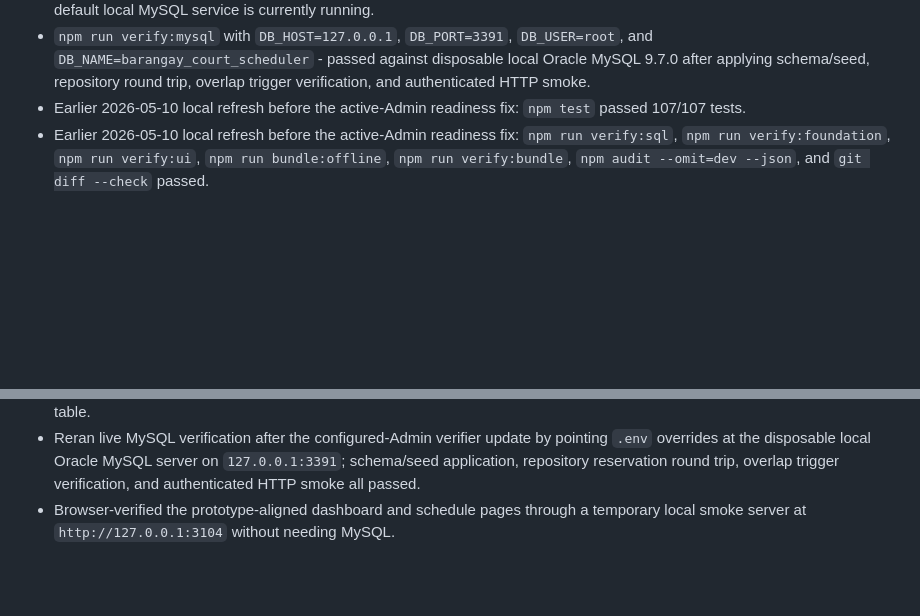
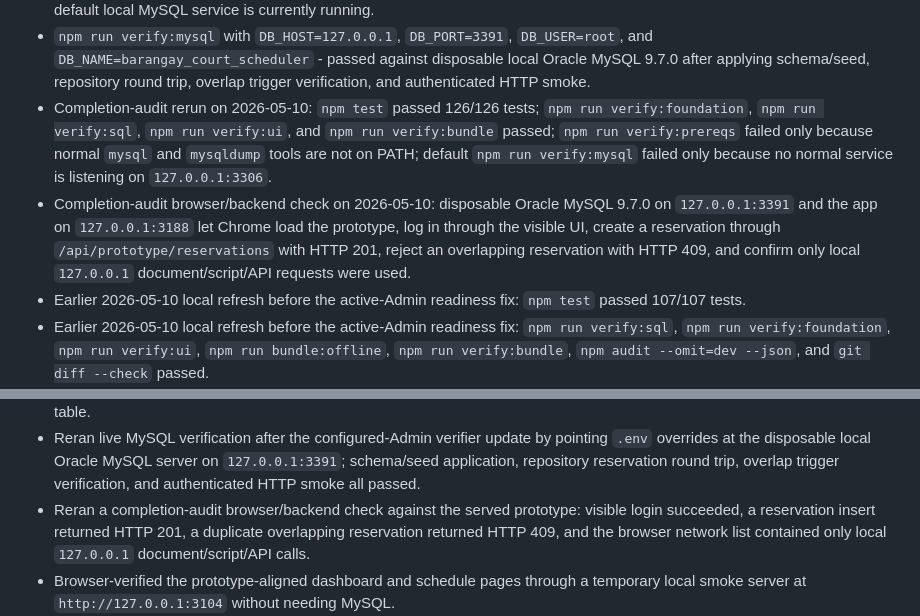
Before and after one commit to JACOB-droid12/Basketballl1, a Markdown page: docs/CODEX_HANDOFF.md, 2 parts joined by grey strips. GitHub-like rendering; blank space fills up the shorter version.

Commit message:
docs: record completion audit evidence

```diff
--- a/docs/CODEX_HANDOFF.md
+++ b/docs/CODEX_HANDOFF.md
@@ -239,6 +239,8 @@ Milestone 5 usability/reporting/documentation is now partly in progress. Milesto
 - `npm run check:database` - failed safely after the active-Admin readiness fix because no default local MySQL/MariaDB service is running on `127.0.0.1:3306`.
 - Default `npm run verify:mysql` - failed safely with controlled `connect ECONNREFUSED 127.0.0.1:3306`, confirming no default local MySQL service is currently running.
 - `npm run verify:mysql` with `DB_HOST=127.0.0.1`, `DB_PORT=3391`, `DB_USER=root`, and `DB_NAME=barangay_court_scheduler` - passed against disposable local Oracle MySQL 9.7.0 after applying schema/seed, repository round trip, overlap trigger verification, and authenticated HTTP smoke.
+- Completion-audit rerun on 2026-05-10: `npm test` passed 126/126 tests; `npm run verify:foundation`, `npm run verify:sql`, `npm run verify:ui`, and `npm run verify:bundle` passed; `npm run verify:prereqs` failed only because normal `mysql` and `mysqldump` tools are not on PATH; default `npm run verify:mysql` failed only because no normal service is listening on `127.0.0.1:3306`.
+- Completion-audit browser/backend check on 2026-05-10: disposable Oracle MySQL 9.7.0 on `127.0.0.1:3391` and the app on `127.0.0.1:3188` let Chrome load the prototype, log in through the visible UI, create a reservation through `/api/prototype/reservations` with HTTP 201, reject an overlapping reservation with HTTP 409, and confirm only local `127.0.0.1` document/script/API requests were used.
 - Earlier 2026-05-10 local refresh before the active-Admin readiness fix: `npm test` passed 107/107 tests.
 - Earlier 2026-05-10 local refresh before the active-Admin readiness fix: `npm run verify:sql`, `npm run verify:foundation`, `npm run verify:ui`, `npm run bundle:offline`, `npm run verify:bundle`, `npm audit --omit=dev --json`, and `git diff --check` passed.
 - Earlier 2026-05-10 local refresh before the active-Admin readiness fix: `npm run verify:prereqs` and `npm run verify:mysql` failed only because `mysql` / `mysqldump` were not on PATH and no default local MySQL service was running.
@@ -544,6 +546,7 @@ Milestone 5 usability/reporting/documentation is now partly in progress. Milesto
 - Confirmed prototype login succeeds with the local `admin` account, prototype reservation creation writes through `/api/prototype/reservations` to MySQL, the Schedule screen shows the created reservation, and an overlapping reservation attempt returns a controlled conflict message.
 - Confirmed prototype Admin account creation writes through `/api/prototype/accounts` and appears in the Manage Accounts table.
 - Reran live MySQL verification after the configured-Admin verifier update by pointing `.env` overrides at the disposable local Oracle MySQL server on `127.0.0.1:3391`; schema/seed application, repository reservation round trip, overlap trigger verification, and authenticated HTTP smoke all passed.
+- Reran a completion-audit browser/backend check against the served prototype: visible login succeeded, a reservation insert returned HTTP 201, a duplicate overlapping reservation returned HTTP 409, and the browser network list contained only local `127.0.0.1` document/script/API calls.
 - Browser-verified the prototype-aligned dashboard and schedule pages through a temporary local smoke server at `http://127.0.0.1:3104` without needing MySQL.
 - Browser-verified at a narrow viewport that the schedule toolbar no longer creates document-level horizontal overflow after the responsive CSS fix; the dashboard weekly table stays contained inside its intended horizontal scroll wrapper.
 - Started a disposable MariaDB 12.2.2 server from the official Windows ZIP under ignored `tmp\mariadb-portable\`, listening only on `127.0.0.1:3390`, and used it to live-verify schema/seed, triggers, app HTTP smoke, backup, restore, and SQL diagnostics.
```
Also changed, not shown: docs/FIRST_USABLE_VERSION_AUDIT.md (+2 -0 lines).
